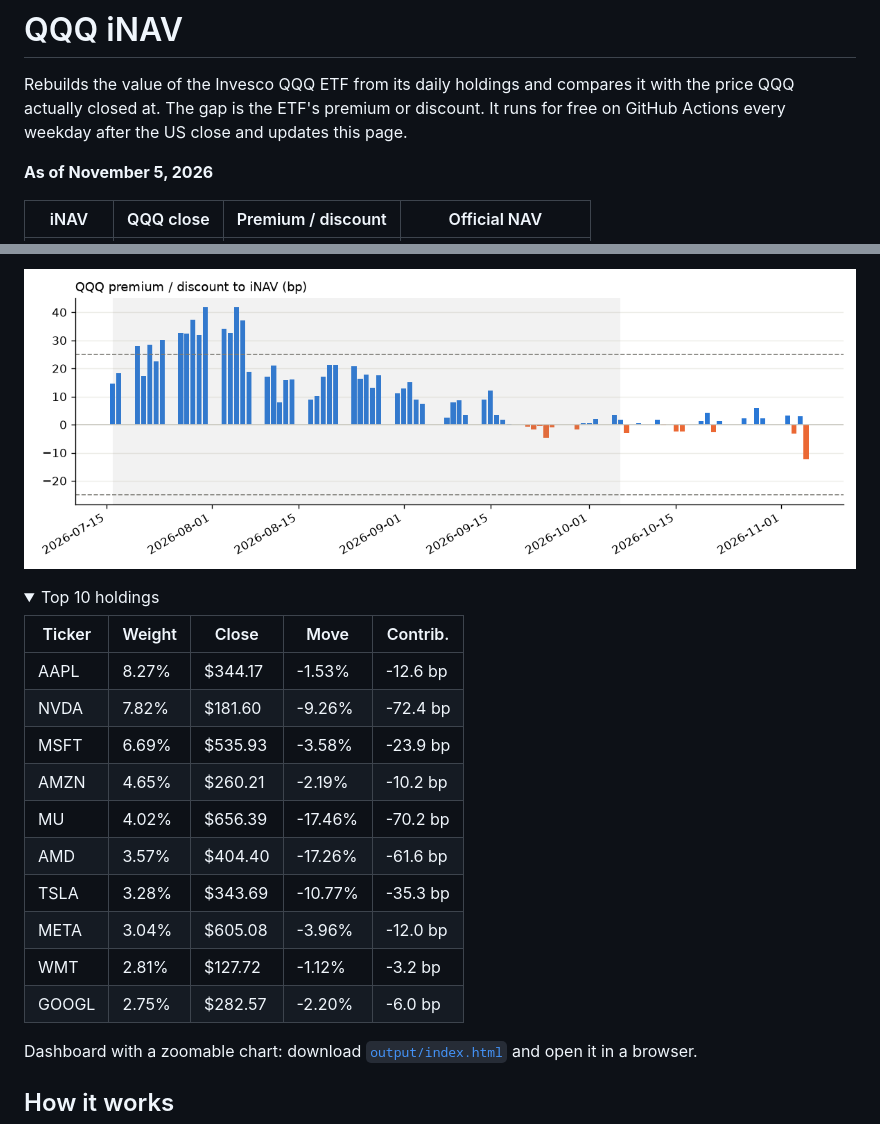
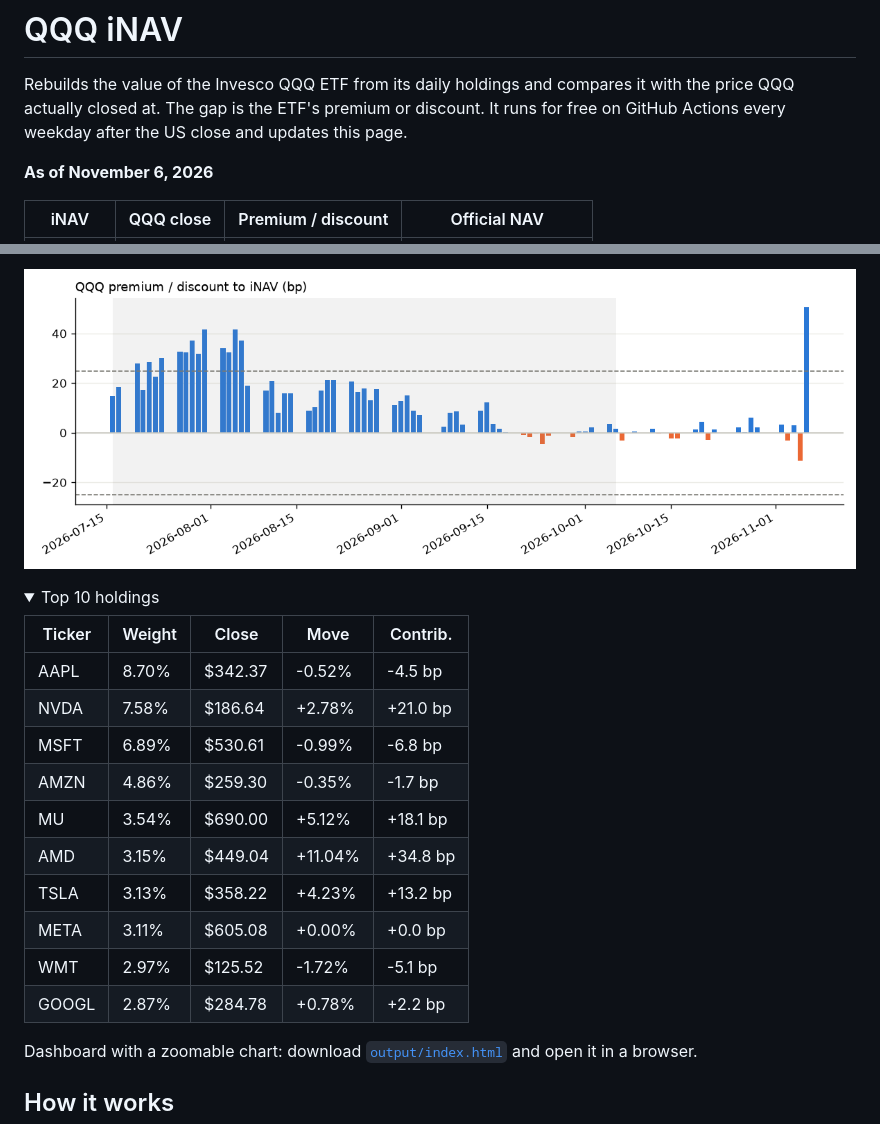
Before and after one commit to vanshwahi01/qqq-inav-monitor, a Markdown page: README.md, 2 parts joined by grey strips. Drawn GitHub-style; pictures changed too: output/chart.png; folded sections open.

Commit message:
Daily iNAV update 2026-11-07

```diff
--- a/README.md
+++ b/README.md
@@ -4,7 +4,7 @@ Rebuilds the value of the Invesco QQQ ETF from its daily holdings and compares i
 It runs for free on GitHub Actions every weekday after the US close and updates this page.
 
 <!-- latest:start -->
-**As of November 5, 2026**
+**As of November 6, 2026**
 
 | iNAV | QQQ close | Premium / discount | Official NAV |
 |---|---|---|---|
@@ -16,16 +16,16 @@ It runs for free on GitHub Actions every weekday after the US close and updates
 
 | Ticker | Weight | Close | Move | Contrib. |
 |---|---|---|---|---|
-| AAPL | 8.27% | $344.17 | -1.53% | -12.6 bp |
-| NVDA | 7.82% | $181.60 | -9.26% | -72.4 bp |
-| MSFT | 6.69% | $535.93 | -3.58% | -23.9 bp |
-| AMZN | 4.65% | $260.21 | -2.19% | -10.2 bp |
-| MU | 4.02% | $656.39 | -17.46% | -70.2 bp |
-| AMD | 3.57% | $404.40 | -17.26% | -61.6 bp |
-| TSLA | 3.28% | $343.69 | -10.77% | -35.3 bp |
-| META | 3.04% | $605.08 | -3.96% | -12.0 bp |
-| WMT | 2.81% | $127.72 | -1.12% | -3.2 bp |
-| GOOGL | 2.75% | $282.57 | -2.20% | -6.0 bp |
+| AAPL | 8.70% | $342.37 | -0.52% | -4.5 bp |
+| NVDA | 7.58% | $186.64 | +2.78% | +21.0 bp |
+| MSFT | 6.89% | $530.61 | -0.99% | -6.8 bp |
+| AMZN | 4.86% | $259.30 | -0.35% | -1.7 bp |
+| MU | 3.54% | $690.00 | +5.12% | +18.1 bp |
+| AMD | 3.15% | $449.04 | +11.04% | +34.8 bp |
+| TSLA | 3.13% | $358.22 | +4.23% | +13.2 bp |
+| META | 3.11% | $605.08 | +0.00% | +0.0 bp |
+| WMT | 2.97% | $125.52 | -1.72% | -5.1 bp |
+| GOOGL | 2.87% | $284.78 | +0.78% | +2.2 bp |
 
 </details>
 <!-- latest:end -->
```
Also changed, not shown: other parts of README.md (+1 -1 lines), 3 other files.
